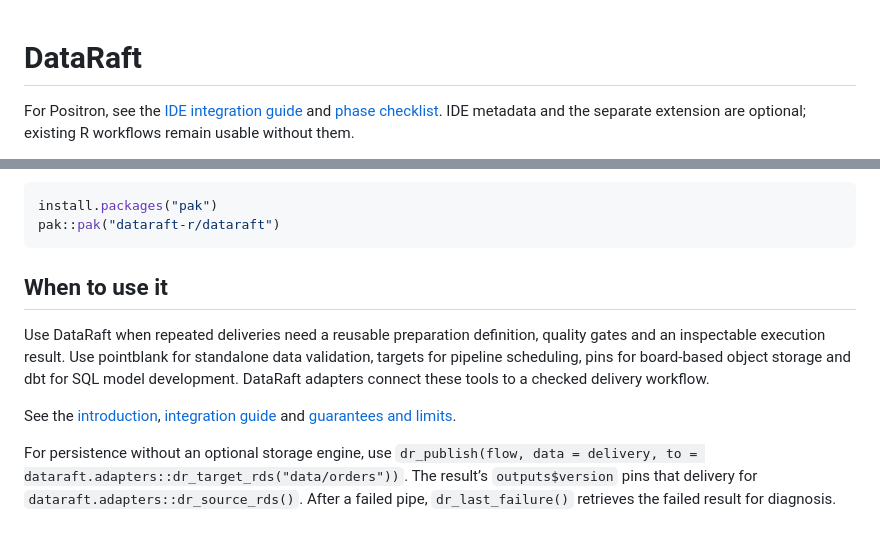
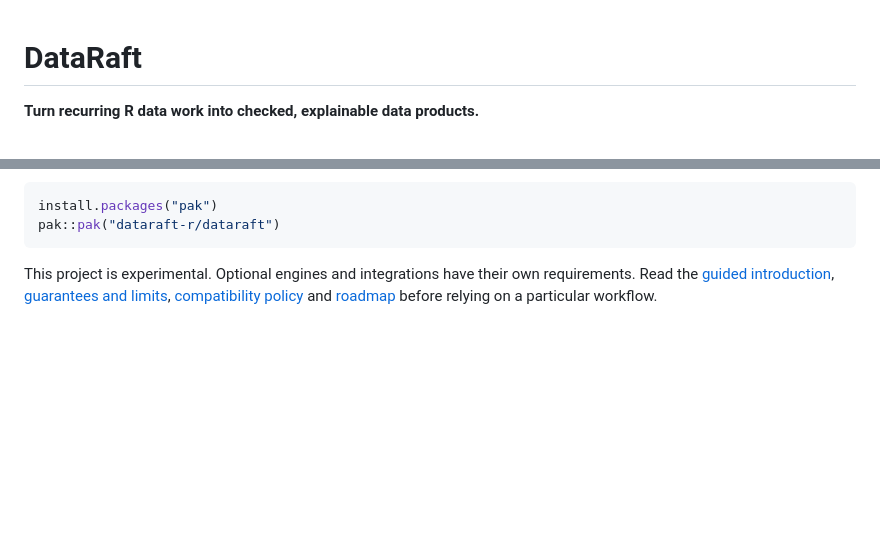
Before and after one commit to dataraft-r/dataraft, a Markdown page: README.md, 2 parts joined by grey strips. Drawn GitHub-style; blank space fills up the shorter version.

Commit message:
docs: clarify DataRaft repository entry point

````diff
--- a/README.md
+++ b/README.md
@@ -1,7 +1,4 @@
-
 # DataRaft
 
-For Positron, see the [IDE integration guide](https://github.com/dataraft-r/dataraft/blob/feat/positron-ide/examples/positron-ide/README.md)
-and [phase checklist](https://github.com/dataraft-r/dataraft/blob/feat/positron-ide/docs/plans/positron-ide.md). IDE metadata and the separate
-extension are optional; existing R workflows remain usable without them.
+**Turn recurring R data work into checked, explainable data products.**
 
@@ -120,24 +59,4 @@ install.packages("pak")
 pak::pak("dataraft-r/dataraft")
 ```
 
-## When to use it
-
-Use DataRaft when repeated deliveries need a reusable preparation
-definition, quality gates and an inspectable execution result. Use
-pointblank for standalone data validation, targets for pipeline
-scheduling, pins for board-based object storage and dbt for SQL model
-development. DataRaft adapters connect these tools to a checked delivery
-workflow.
-
-See the
-[introduction](https://dataraft-r.github.io/dataraft/articles/get-started.html),
-[integration
-guide](https://dataraft-r.github.io/dataraft/articles/integrations.html)
-and [guarantees and
-limits](https://dataraft-r.github.io/dataraft/articles/guarantees.html).
-
-For persistence without an optional storage engine, use
-`dr_publish(flow, data = delivery, to = dataraft.adapters::dr_target_rds("data/orders"))`.
-The result’s `outputs$version` pins that delivery for `dataraft.adapters::dr_source_rds()`.
-After a failed pipe, `dr_last_failure()` retrieves the failed result for
-diagnosis.
+This project is experimental. Optional engines and integrations have their own requirements. Read the [guided introduction](https://dataraft-r.github.io/dataraft/articles/get-started.html), [guarantees and limits](https://dataraft-r.github.io/dataraft/articles/guarantees.html), [compatibility policy](FAMILY_COMPATIBILITY.md) and [roadmap](ROADMAP.md) before relying on a particular workflow.
````
Also changed, not shown: other parts of README.md (+34 -92 lines).
